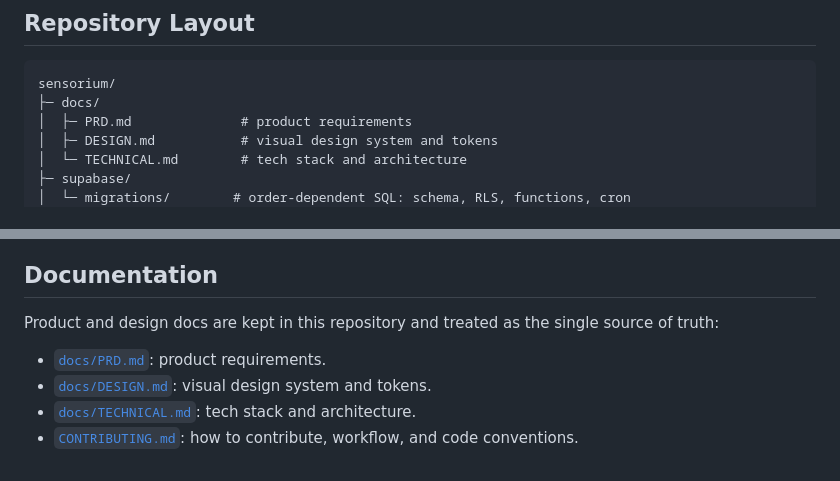
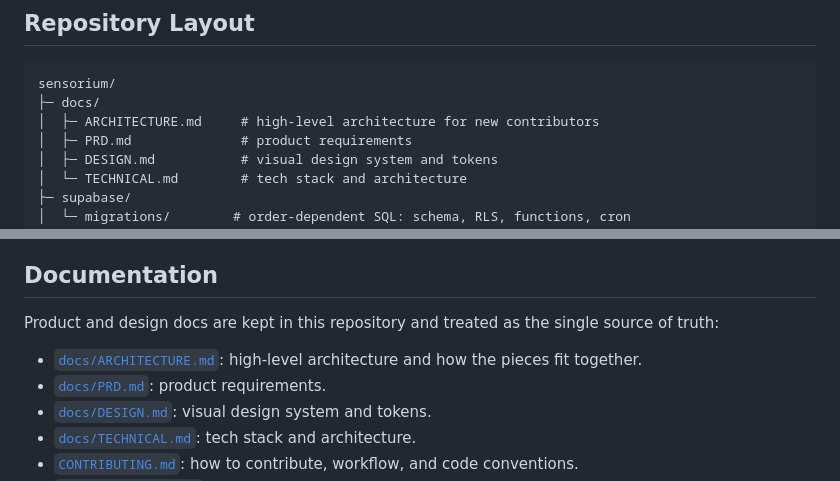
Before and after one commit to The-Sensorium/sensorium, a Markdown page: README.md, 2 parts joined by grey strips. Rendered like a GitHub page.

Commit message:
docs: add comprehensive architecture overview and repository structure to ARCHITECTURE.md

````diff
--- a/README.md
+++ b/README.md
@@ -74,6 +74,7 @@ Sensorium is an open-source social platform that places you into a permanent gro
 ```
 sensorium/
 ├─ docs/
+│  ├─ ARCHITECTURE.md     # high-level architecture for new contributors
 │  ├─ PRD.md              # product requirements
 │  ├─ DESIGN.md           # visual design system and tokens
 │  └─ TECHNICAL.md        # tech stack and architecture
@@ -258,6 +259,7 @@ The migration workflows are environment-aware and expect the following repositor
 
 Product and design docs are kept in this repository and treated as the single source of truth:
 
+- [`docs/ARCHITECTURE.md`](docs/ARCHITECTURE.md): high-level architecture and how the pieces fit together.
 - [`docs/PRD.md`](docs/PRD.md): product requirements.
 - [`docs/DESIGN.md`](docs/DESIGN.md): visual design system and tokens.
 - [`docs/TECHNICAL.md`](docs/TECHNICAL.md): tech stack and architecture.
````
Also changed, not shown: docs/ARCHITECTURE.md (added, +199 -0 lines).
